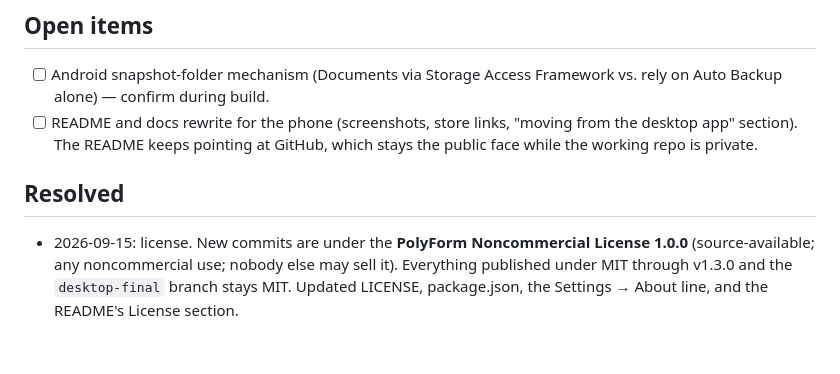
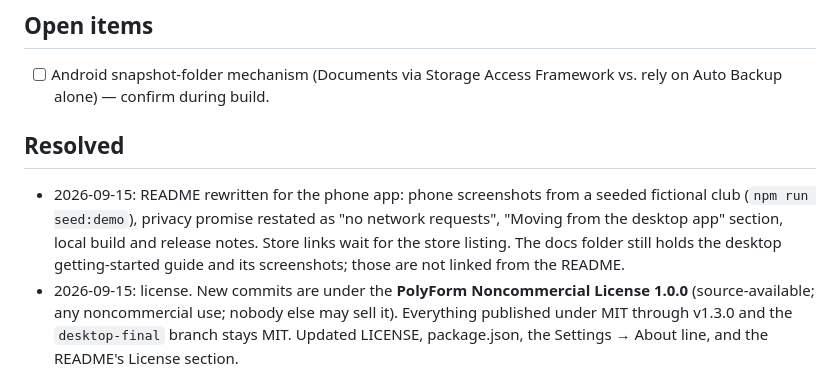
Before and after one commit to pshelton-dev/duesbook, a Markdown page: REQUIREMENTS.md, the part around the change. GitHub-like rendering; blank space fills up the shorter version.

```diff
--- a/REQUIREMENTS.md
+++ b/REQUIREMENTS.md
@@ -178,11 +178,14 @@ Decide during build, in this order of likely value:
 ## Open items
 - [ ] Android snapshot-folder mechanism (Documents via Storage Access
       Framework vs. rely on Auto Backup alone) — confirm during build.
-- [ ] README and docs rewrite for the phone (screenshots, store links,
-      "moving from the desktop app" section). The README keeps pointing at
-      GitHub, which stays the public face while the working repo is private.
 
 ## Resolved
+- 2026-09-15: README rewritten for the phone app: phone screenshots from a
+  seeded fictional club (`npm run seed:demo`), privacy promise restated as
+  "no network requests", "Moving from the desktop app" section, local build
+  and release notes. Store links wait for the store listing. The docs folder
+  still holds the desktop getting-started guide and its screenshots; those
+  are not linked from the README.
 - 2026-09-15: license. New commits are under the **PolyForm Noncommercial
   License 1.0.0** (source-available; any noncommercial use; nobody else may
   sell it). Everything published under MIT through v1.3.0 and the
```
Also changed, not shown: README.md (+75 -73 lines), docs/screenshots/phone/dues.png (added), docs/screenshots/phone/home.png (added), docs/screenshots/phone/ledger.png (added), docs/screenshots/phone/members.png (added), docs/screenshots/phone/payment.png (added), docs/screenshots/phone/reports.png (added), 3 other files.
